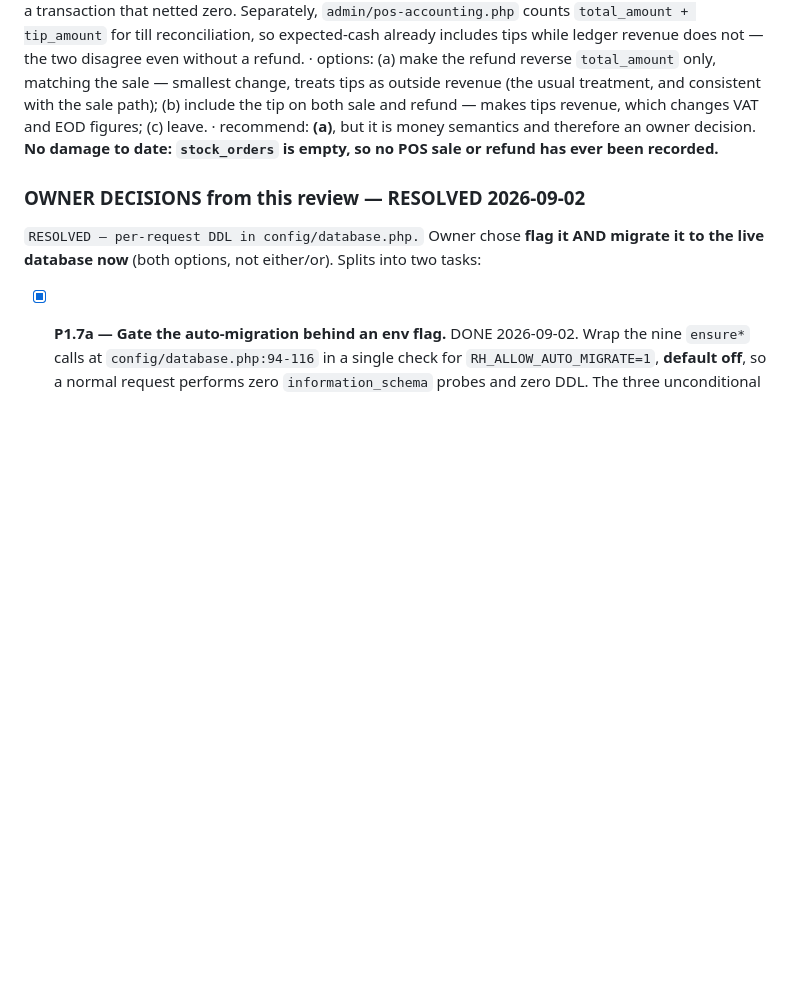
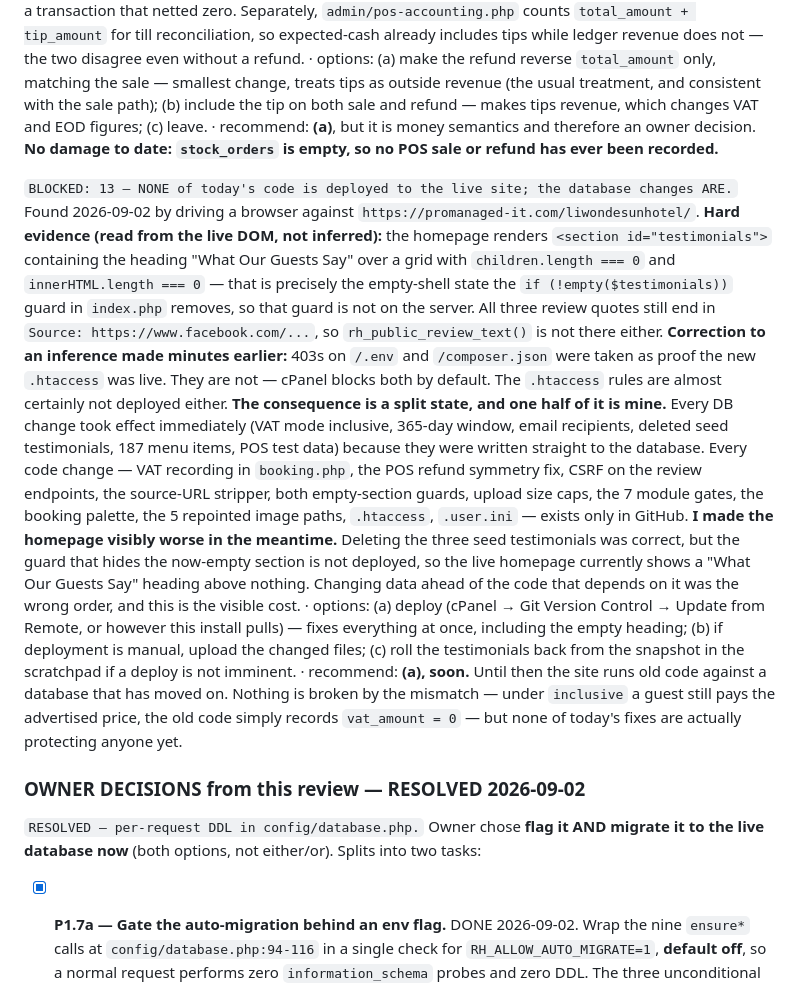
Before and after one commit to papauri/Liwonde_Sun_Hotel_2026, a Markdown page: .claude/BUILD_PLAN.md, the part around the change. Drawn GitHub-style; blank space fills up the shorter version.

Commit message:
Record: live site is running old code; DB changes are live
Browser test against the live site found that none of today's PHP/CSS changes
are deployed, while every database change took effect immediately.

Evidence read from the live DOM: the homepage renders <section id="testimonials">
with the heading "What Our Guests Say" over a grid with zero children — exactly
the empty-shell state the index.php guard removes. All three review quotes still
end in "Source: https://www.facebook.com/...", so the stripper is absent too.

Correction: 403s on /.env and /composer.json were taken as proof the new
.htaccess was live. They are not — cPanel blocks both by default.

Consequence is a split state. DB changes live: VAT inclusive, 365-day window,
email recipients, deleted seed testimonials, 187 menu items, POS test data.
Code changes GitHub-only: VAT recording in booking.php, POS refund fix, review
CSRF, source-URL stripper, both empty-section guards, upload caps, module gates,
booking palette, image paths, .htaccess, .user.ini.

Deleting the seed testimonials before the guard was deployed left the live
homepage showing a heading above an empty section. Changing data ahead of the
code that depends on it was the wrong order.

Nothing is broken by the mismatch — under inclusive a guest still pays the
advertised price, the old code simply records vat_amount = 0 — but none of
today's fixes are protecting anyone until a deploy happens.

Co-Authored-By: Claude Opus 5 <noreply@anthropic.com>
Claude-Session: https://claude.ai/code/session_018mNCa3HE7xSQxnYtkdeSk2

```diff
--- a/.claude/BUILD_PLAN.md
+++ b/.claude/BUILD_PLAN.md
@@ -521,6 +521,37 @@ figures; (c) leave.
 · recommend: **(a)**, but it is money semantics and therefore an owner decision. **No damage
 to date: `stock_orders` is empty, so no POS sale or refund has ever been recorded.**
 
+`BLOCKED: 13 — NONE of today's code is deployed to the live site; the database changes ARE.`
+Found 2026-09-02 by driving a browser against `https://promanaged-it.com/liwondesunhotel/`.
+**Hard evidence (read from the live DOM, not inferred):** the homepage renders
+`<section id="testimonials">` containing the heading "What Our Guests Say" over a grid with
+`children.length === 0` and `innerHTML.length === 0` — that is precisely the empty-shell state the
+`if (!empty($testimonials))` guard in `index.php` removes, so that guard is not on the server. All
+three review quotes still end in `Source: https://www.facebook.com/...`, so
+`rh_public_review_text()` is not there either.
+**Correction to an inference made minutes earlier:** 403s on `/.env` and `/composer.json` were
+taken as proof the new `.htaccess` was live. They are not — cPanel blocks both by default. The
+`.htaccess` rules are almost certainly not deployed either.
+**The consequence is a split state, and one half of it is mine.** Every DB change took effect
+immediately (VAT mode inclusive, 365-day window, email recipients, deleted seed testimonials,
+187 menu items, POS test data) because they were written straight to the database. Every code
+change — VAT recording in `booking.php`, the POS refund symmetry fix, CSRF on the review
+endpoints, the source-URL stripper, both empty-section guards, upload size caps, the 7 module
+gates, the booking palette, the 5 repointed image paths, `.htaccess`, `.user.ini` — exists only
+in GitHub.
+**I made the homepage visibly worse in the meantime.** Deleting the three seed testimonials was
+correct, but the guard that hides the now-empty section is not deployed, so the live homepage
+currently shows a "What Our Guests Say" heading above nothing. Changing data ahead of the code
+that depends on it was the wrong order, and this is the visible cost.
+· options: (a) deploy (cPanel → Git Version Control → Update from Remote, or however this install
+pulls) — fixes everything at once, including the empty heading; (b) if deployment is manual,
+upload the changed files; (c) roll the testimonials back from the snapshot in the scratchpad if a
+deploy is not imminent.
+· recommend: **(a), soon.** Until then the site runs old code against a database that has moved on.
+Nothing is broken by the mismatch — under `inclusive` a guest still pays the advertised price,
+the old code simply records `vat_amount = 0` — but none of today's fixes are actually protecting
+anyone yet.
+
 ### OWNER DECISIONS from this review — RESOLVED 2026-09-02
 
 `RESOLVED — per-request DDL in config/database.php.` Owner chose **flag it AND migrate it to
```
